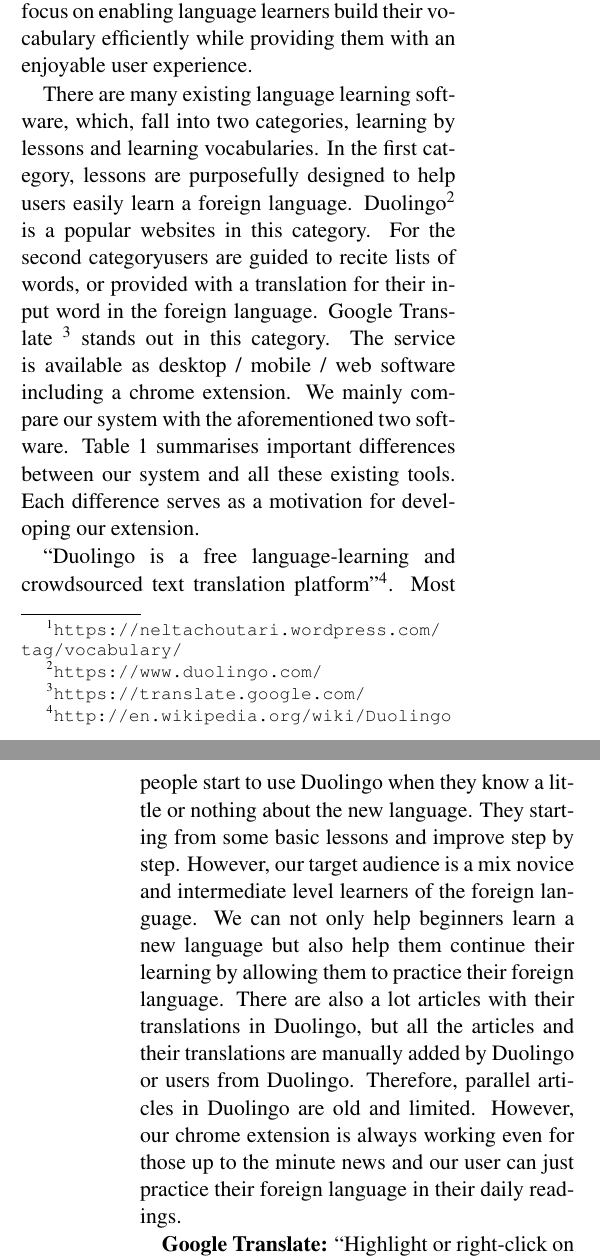
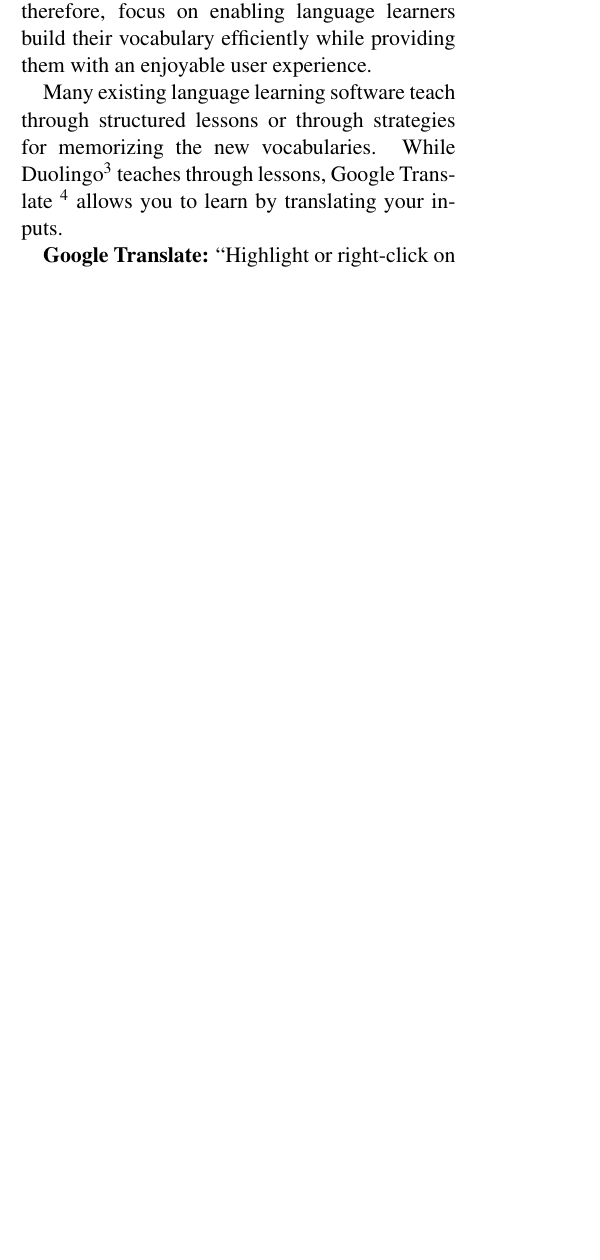
Before and after one commit to WING-NUS/WordNews, a LaTeX paper (acl2015.tex, which reads 1_Introduction.tex): two parts of the columns of pages 1 and 2 of 17 before the commit and part of one column of page 1 of 17 after it, the two joined at a grey line, cut so that both start at the same text, the shorter picture padded with empty space. Compiled offline with pdfLaTeX.

Commit message:
Intro udpates

```diff
--- a/1_Introduction.tex
+++ b/1_Introduction.tex
@@ -1,5 +1,2 @@
 \section{Introduction}
 Learning a new language from language learning websites is
-time consuming. It is, therefore, necessary to make second
-language learning attractive and efficient. Further, since habitual
-learning is effective, we seek to interleave language leaning with
@@ -26,34 +22,34 @@
 systems. We, therefore, focus on enabling language learners build their vocabulary
 efficiently while providing them with an enjoyable user experience.
 
-There are many existing language learning software, which, fall into two categories,
-learning by lessons and learning vocabularies. In the first category,
+Many existing language learning software teach through structured lessons
+or through strategies for memorizing the new vocabularies.
+%In the first category,
 %learning in lessons, they manually design some lessons to help their
-lessons are purposefully designed to help users easily learn a foreign language.
-Duolingo\footnote{\url{https://www.duolingo.com/}} is a popular websites in this category.
-For the second categoryusers are guided to recite lists of words, or provided with
-a translation for their input word in the foreign language.
-Google Translate \footnote{\url{https://translate.google.com/}} stands out in this
-category. The service is available as desktop / mobile / web software including a
-chrome extension. We mainly compare our system  with the aforementioned two software.
-Table~\ref{table:difference_summary} summarises important differences between
-our system and all these existing tools. Each difference serves as a motivation
-for developing our extension.
-
-``Duolingo is a free language-learning and crowdsourced text translation
-platform''\footnote{\url{http://en.wikipedia.org/wiki/Duolingo}}.
-Most people start to use Duolingo when they know a little or nothing about
-the new language. They starting from some basic lessons and improve step by step.
-However, our target audience
-is a mix novice and intermediate level learners of the foreign language.
-We can not only help beginners learn
-a new language but also help them continue their learning by allowing them to practice
-their foreign language. There are also a lot articles with their translations in
-Duolingo, but all the articles and their translations are manually added by
-Duolingo or users from Duolingo. Therefore, parallel articles in Duolingo are old and
-limited. However, our chrome extension is always working even for those up to the
-minute news and our user can just practice their foreign language in their daily
-readings.
+%lessons are purposefully designed to help users easily learn a foreign language.
+%For the second category users are guided to recite lists of words, or provided with
+%a translation for their input word in the foreign language.
+While Duolingo\footnote{\url{https://www.duolingo.com/}} teaches through lessons,
+Google Translate \footnote{\url{https://translate.google.com/}} allows you to learn by
+translating your inputs.
+%The service is available as desktop / mobile / web software including a chrome extension.
+%We mainly compare our system  with the aforementioned two software.
+%Table~\ref{table:difference_summary} summarises important differences between
+%our system and all these existing tools. Each difference serves as a motivation
+%for developing our extension.
+%``Duolingo is a free language-learning and crowdsourced text translation
+%platform''\footnote{\url{http://en.wikipedia.org/wiki/Duolingo}}.
+%Most people start to use Duolingo when they know a little or nothing about
+%the new language. They starting from some basic lessons and improve step by step.
+%However, our target audience is a mix novice and intermediate level learners of the foreign language.
+%We can not only help beginners learn
+%a new language but also help them continue their learning by allowing them to practice
+%their foreign language. There are also a lot articles with their translations in
+%Duolingo, but all the articles and their translations are manually added by
+%Duolingo or users from Duolingo. Therefore, parallel articles in Duolingo are old and
+%limited. However, our chrome extension is always working even for those up to the
+%minute news and our user can just practice their foreign language in their daily
+%readings.
 
 \textbf{Google Translate:} ``Highlight or right-click on a section of text and click
 on Translate icon next to it to translate it to your
```
Also changed, not shown: 1_Introduction.tex (21 more changed lines).
